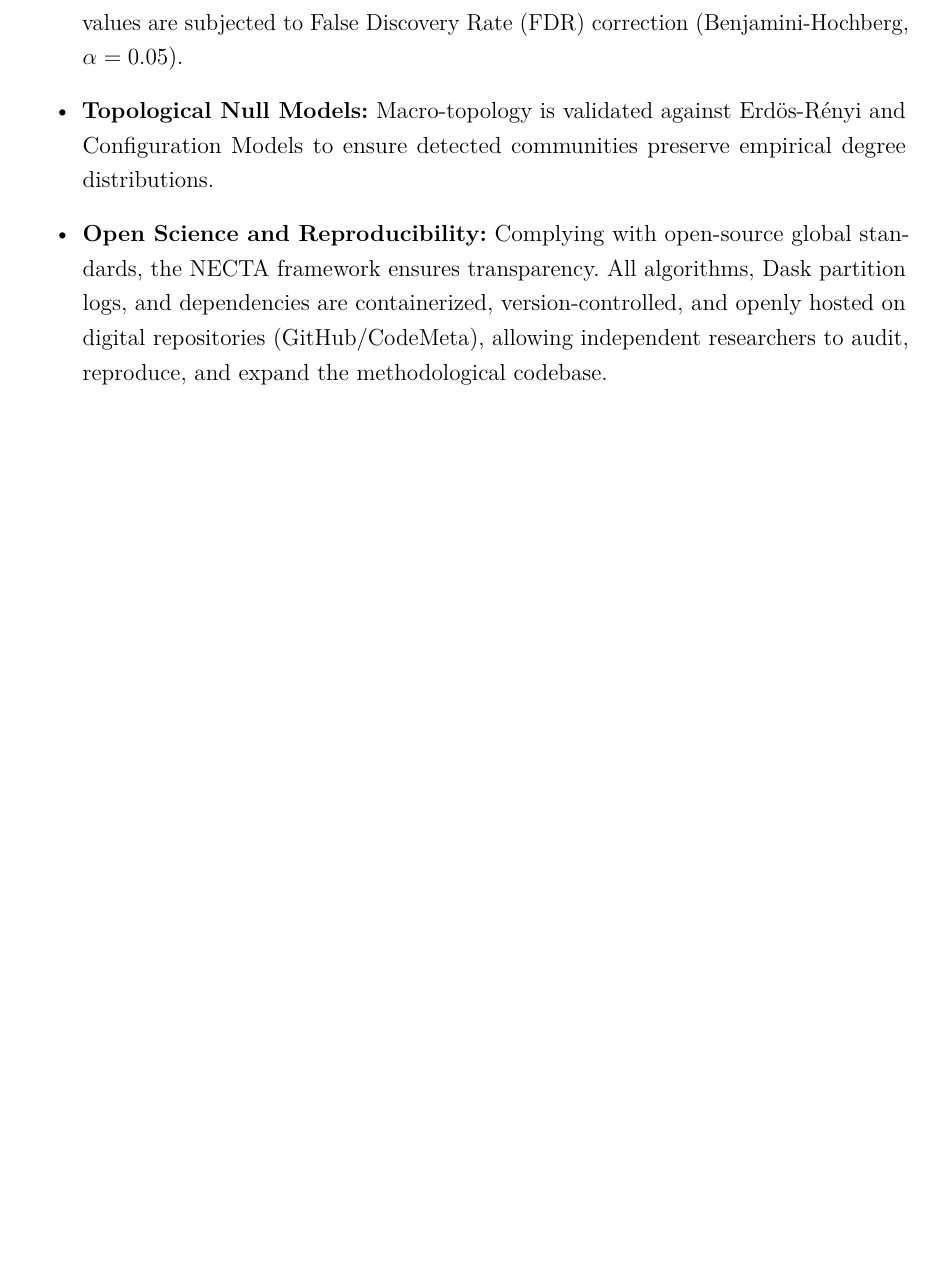
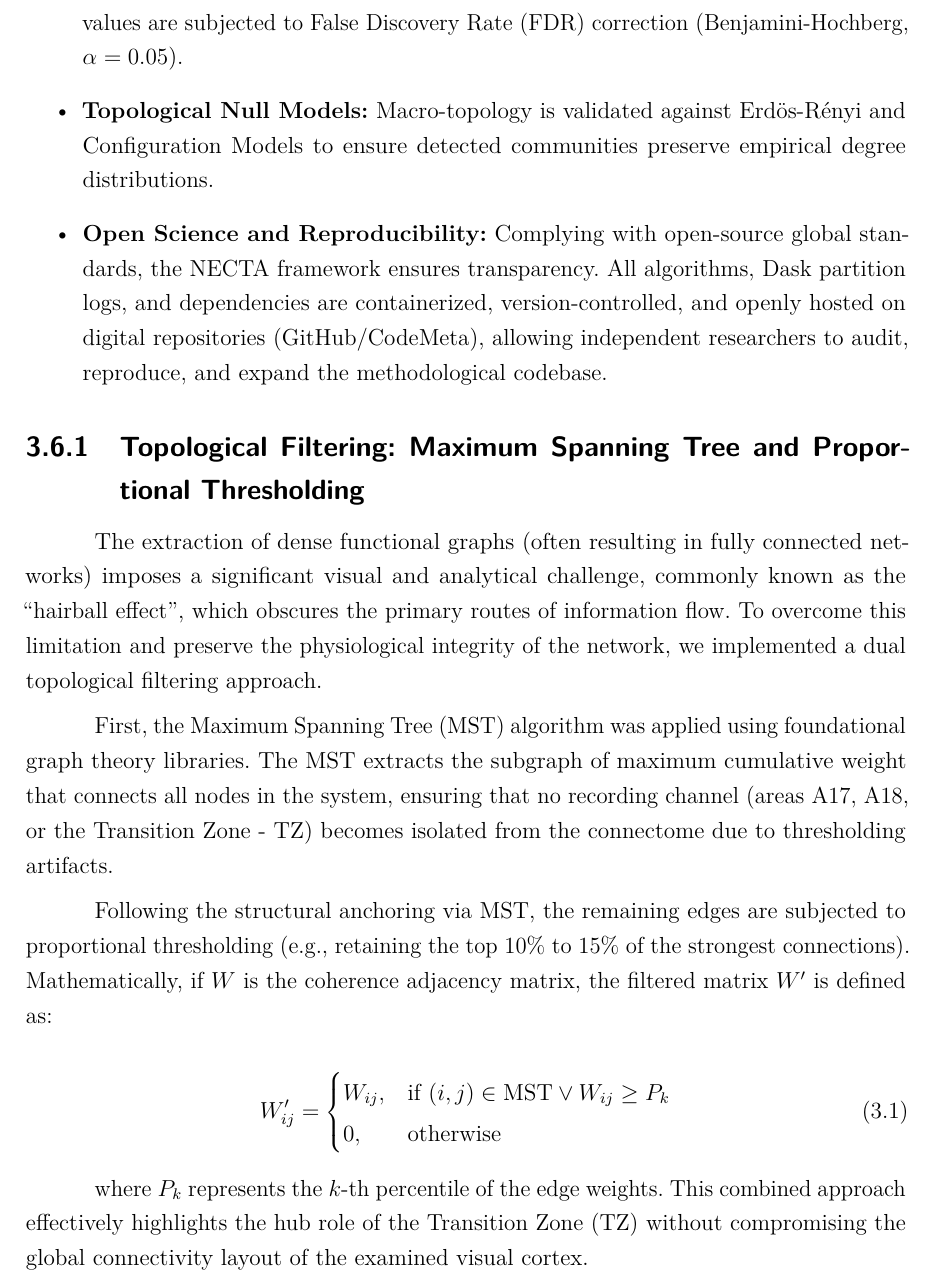
Before and after one commit to jaimecirne/necta-docs, a LaTeX thesis (latex_qualificacao/main.tex, which reads latex_qualificacao/textuais/capitulo3.tex): part of page 27 of 47 before the commit and part of page 27 of 48 after it, cut so that both start at the same text, the shorter picture padded with empty space. Compiled offline with pdfLaTeX.

```diff
--- a/latex_qualificacao/textuais/capitulo3.tex
+++ b/latex_qualificacao/textuais/capitulo3.tex
@@ -128,5 +128,24 @@
 \item \textbf{Open Science and Reproducibility:} Complying with open-source global standards, the NECTA framework ensures transparency. All algorithms, Dask partition logs, and dependencies are containerized, version-controlled, and openly hosted on digital repositories (GitHub/CodeMeta), allowing independent researchers to audit, reproduce, and expand the methodological codebase.
 \end{itemize}
 
+\subsection{Topological Filtering: Maximum Spanning Tree and Proportional Thresholding}
+\label{subsec:mst_thresholding}
+
+The extraction of dense functional graphs (often resulting in fully connected networks) imposes a significant visual and analytical challenge, commonly known as the ``hairball effect'', which obscures the primary routes of information flow. To overcome this limitation and preserve the physiological integrity of the network, we implemented a dual topological filtering approach.
+
+First, the Maximum Spanning Tree (MST) algorithm was applied using foundational graph theory libraries. The MST extracts the subgraph of maximum cumulative weight that connects all nodes in the system, ensuring that no recording channel (areas A17, A18, or the Transition Zone - TZ) becomes isolated from the connectome due to thresholding artifacts.
+
+Following the structural anchoring via MST, the remaining edges are subjected to proportional thresholding (e.g., retaining the top 10\% to 15\% of the strongest connections). Mathematically, if $W$ is the coherence adjacency matrix, the filtered matrix $W'$ is defined as:
+
+\begin{equation}
+W'_{ij} =
+\begin{cases}
+W_{ij}, & \text{if } (i,j) \in \text{MST} \lor W_{ij} \geq P_{k} \\
+0, & \text{otherwise}
+\end{cases}
+\end{equation}
+
+where $P_{k}$ represents the $k$-th percentile of the edge weights. This combined approach effectively highlights the hub role of the Transition Zone (TZ) without compromising the global connectivity layout of the examined visual cortex.
+
 \section{Interactive Visualization Dashboard}
 The final tier of NECTA is a Single Page Application (SPA) built with \texttt{Dash} \cite{plotly2015} and \texttt{Cytoscape} \cite{shannon2003cytoscape}. The interface performs on-the-fly slicing of the pre-computed \texttt{Zarr} cache using \texttt{xarray.sel()}. Changes in the global state trigger instantaneous callbacks that serialize exact data slices into JSON, seamlessly re-rendering complex Connectome Matrices, Temporal Integration scatter plots, and anatomical Information Flow graphs.
```
Also changed, not shown: latex_qualificacao/main.tex (+1 -0 lines), latex_qualificacao/figuras/Intro/Figura01.pdf, latex_qualificacao/figuras/Intro/PDC_graph.pdf, latex_qualificacao/figuras/Intro/static_graph_coherence_all.svg (added), latex_qualificacao/figuras/PDC_graph.pdf (deleted), latex_qualificacao/figuras/dynamic_graph_coherence_low_gamma_t0_00.svg (deleted), latex_qualificacao/figuras/dynamic_graph_coherence_low_gamma_t0_25.svg (deleted), latex_qualificacao/figuras/dynamic_graph_coherence_low_gamma_t0_50.svg (deleted), latex_qualificacao/figuras/dynamic_graph_coherence_low_gamma_t0_75.svg (deleted), latex_qualificacao/figuras/dynamic_graph_coherence_low_gamma_t1_00.svg (deleted), latex_qualificacao/figuras/dynamic_graph_coherence_low_gamma_t1_25.svg (deleted), latex_qualificacao/figuras/dynamic_graph_coherence_low_gamma_t1_50.svg (deleted), latex_qualificacao/figuras/dynamic_graph_coherence_low_gamma_t1_75.svg (deleted), latex_qualificacao/main.pdf, 6 other files.
